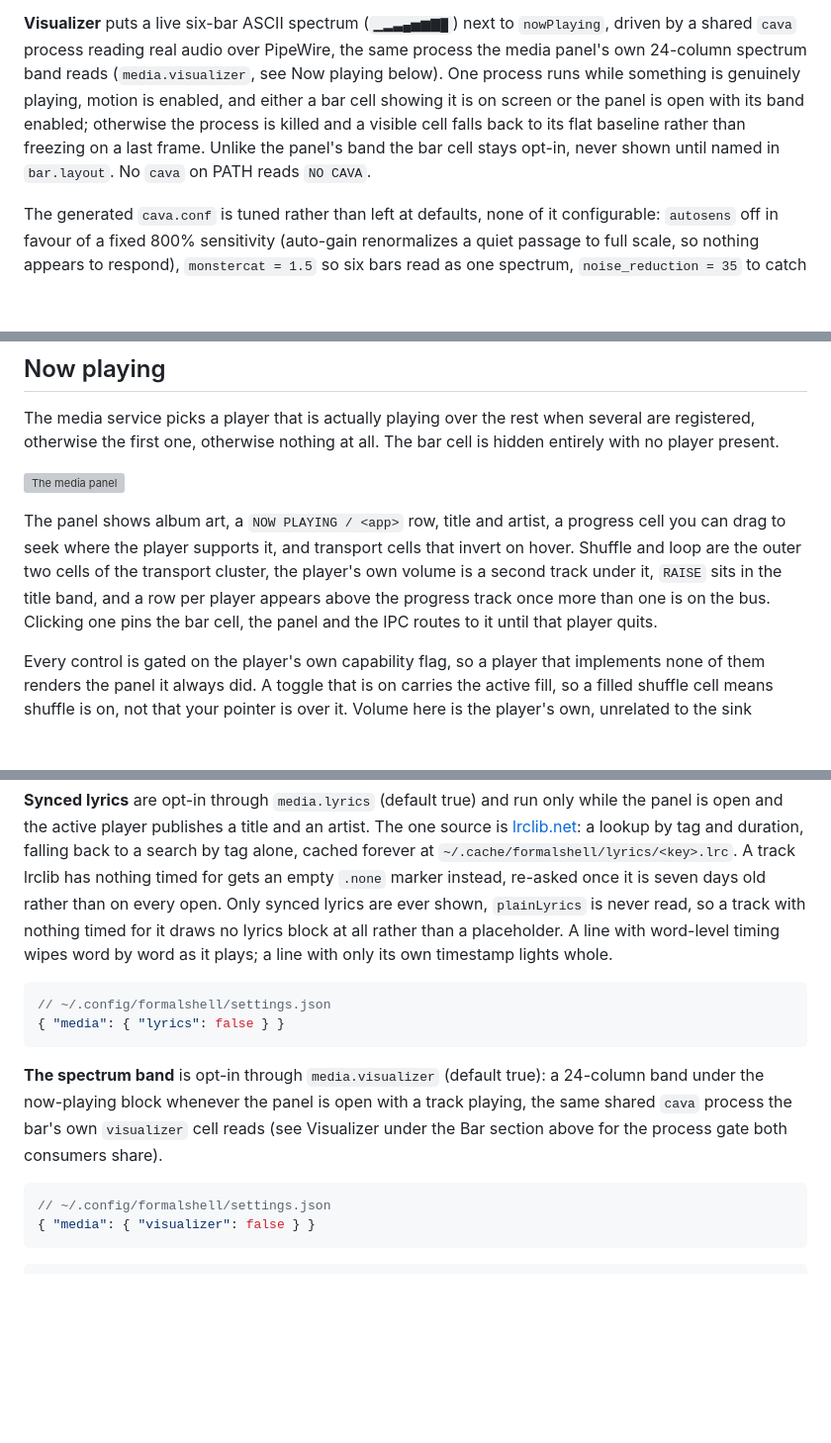
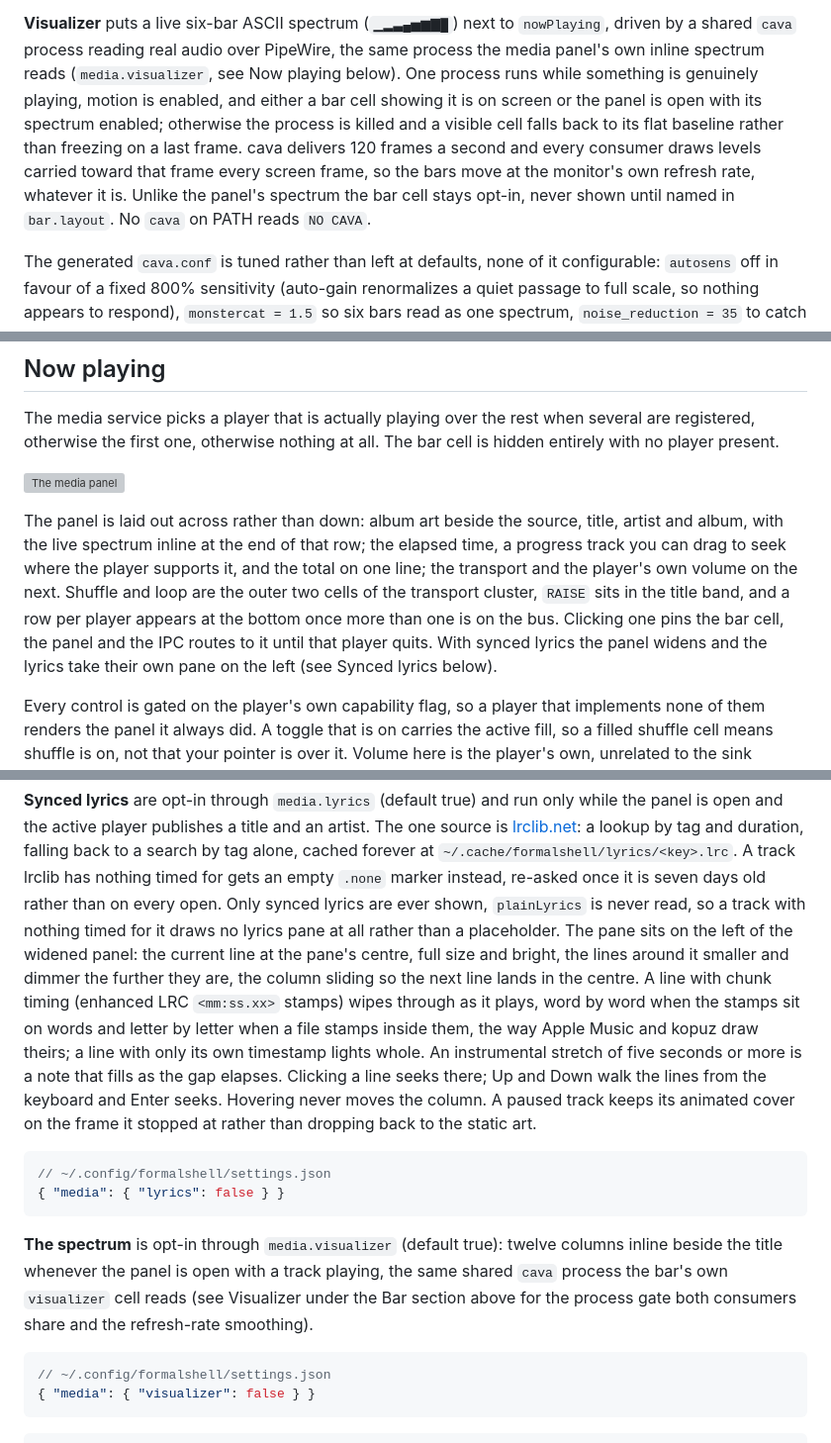
Before and after one commit to FormalSnake/FormalShell, a Markdown page: docs/USAGE.md, 3 parts joined by grey strips. Shown at 99% size. Rendered like a GitHub page; blank space fills up the shorter version; grey boxes are pictures that could not be loaded.

Commit message:
docs: the media panel across rather than down, the lyrics pane, the spectrum at the refresh rate

````diff
--- a/docs/USAGE.md
+++ b/docs/USAGE.md
@@ -329,14 +329,16 @@ before the panel opens.
 
 **Visualizer** puts a live six-bar ASCII spectrum (`▁▂▃▄▅▆▇█`) next to
 `nowPlaying`, driven by a shared `cava` process reading real audio over
-PipeWire, the same process the media panel's own 24-column spectrum band
-reads (`media.visualizer`, see Now playing below). One process runs while
+PipeWire, the same process the media panel's own inline spectrum reads
+(`media.visualizer`, see Now playing below). One process runs while
 something is genuinely playing, motion is enabled, and either a bar cell
-showing it is on screen or the panel is open with its band enabled;
+showing it is on screen or the panel is open with its spectrum enabled;
 otherwise the process is killed and a visible cell falls back to its flat
-baseline rather than freezing on a last frame. Unlike the panel's band the
-bar cell stays opt-in, never shown until named in `bar.layout`. No `cava`
-on PATH reads `NO CAVA`.
+baseline rather than freezing on a last frame. cava delivers 120 frames a
+second and every consumer draws levels carried toward that frame every
+screen frame, so the bars move at the monitor's own refresh rate, whatever
+it is. Unlike the panel's spectrum the bar cell stays opt-in, never shown
+until named in `bar.layout`. No `cava` on PATH reads `NO CAVA`.
 
 The generated `cava.conf` is tuned rather than left at defaults, none of it
 configurable: `autosens` off in favour of a fixed 800% sensitivity (auto-gain
@@ -2204,13 +2206,16 @@ The bar cell is hidden entirely with no player present.
 
 ![The media panel](screenshots/media-hyprland.png)
 
-The panel shows album art, a `NOW PLAYING / <app>` row, title and artist, a
-progress cell you can drag to seek where the player supports it, and
-transport cells that invert on hover. Shuffle and loop are the outer two
-cells of the transport cluster, the player's own volume is a second track
-under it, `RAISE` sits in the title band, and a row per player appears above
-the progress track once more than one is on the bus. Clicking one pins the
-bar cell, the panel and the IPC routes to it until that player quits.
+The panel is laid out across rather than down: album art beside the
+source, title, artist and album, with the live spectrum inline at the end
+of that row; the elapsed time, a progress track you can drag to seek where
+the player supports it, and the total on one line; the transport and the
+player's own volume on the next. Shuffle and loop are the outer two cells
+of the transport cluster, `RAISE` sits in the title band, and a row per
+player appears at the bottom once more than one is on the bus. Clicking one
+pins the bar cell, the panel and the IPC routes to it until that player
+quits. With synced lyrics the panel widens and the lyrics take their own
+pane on the left (see Synced lyrics below).
 
 Every control is gated on the player's own capability flag, so a player that
 implements none of them renders the panel it always did. A toggle that is on
@@ -2261,20 +2266,29 @@ and duration, falling back to a search by tag alone, cached forever at
 for gets an empty `.none` marker instead, re-asked once it is seven days
 old rather than on every open. Only synced lyrics are ever shown,
 `plainLyrics` is never read, so a track with nothing timed for it draws no
-lyrics block at all rather than a placeholder. A line with word-level
-timing wipes word by word as it plays; a line with only its own timestamp
-lights whole.
+lyrics pane at all rather than a placeholder. The pane sits on the left of
+the widened panel: the current line at the pane's centre, full size and
+bright, the lines around it smaller and dimmer the further they are, the
+column sliding so the next line lands in the centre. A line with chunk
+timing (enhanced LRC `<mm:ss.xx>` stamps) wipes through as it plays, word
+by word when the stamps sit on words and letter by letter when a file
+stamps inside them, the way Apple Music and kopuz draw theirs; a line with
+only its own timestamp lights whole. An instrumental stretch of five
+seconds or more is a note that fills as the gap elapses. Clicking a line
+seeks there; Up and Down walk the lines from the keyboard and Enter seeks.
+Hovering never moves the column. A paused track keeps its animated cover
+on the frame it stopped at rather than dropping back to the static art.
 
 ```jsonc
 // ~/.config/formalshell/settings.json
 { "media": { "lyrics": false } }
 ```
 
-**The spectrum band** is opt-in through `media.visualizer` (default true):
-a 24-column band under the now-playing block whenever the panel is open
-with a track playing, the same shared `cava` process the bar's own
-`visualizer` cell reads (see Visualizer under the Bar section above for the
-process gate both consumers share).
+**The spectrum** is opt-in through `media.visualizer` (default true):
+twelve columns inline beside the title whenever the panel is open with a
+track playing, the same shared `cava` process the bar's own `visualizer`
+cell reads (see Visualizer under the Bar section above for the process
+gate both consumers share and the refresh-rate smoothing).
 
 ```jsonc
 // ~/.config/formalshell/settings.json
````
Also changed, not shown: 1 other file.
